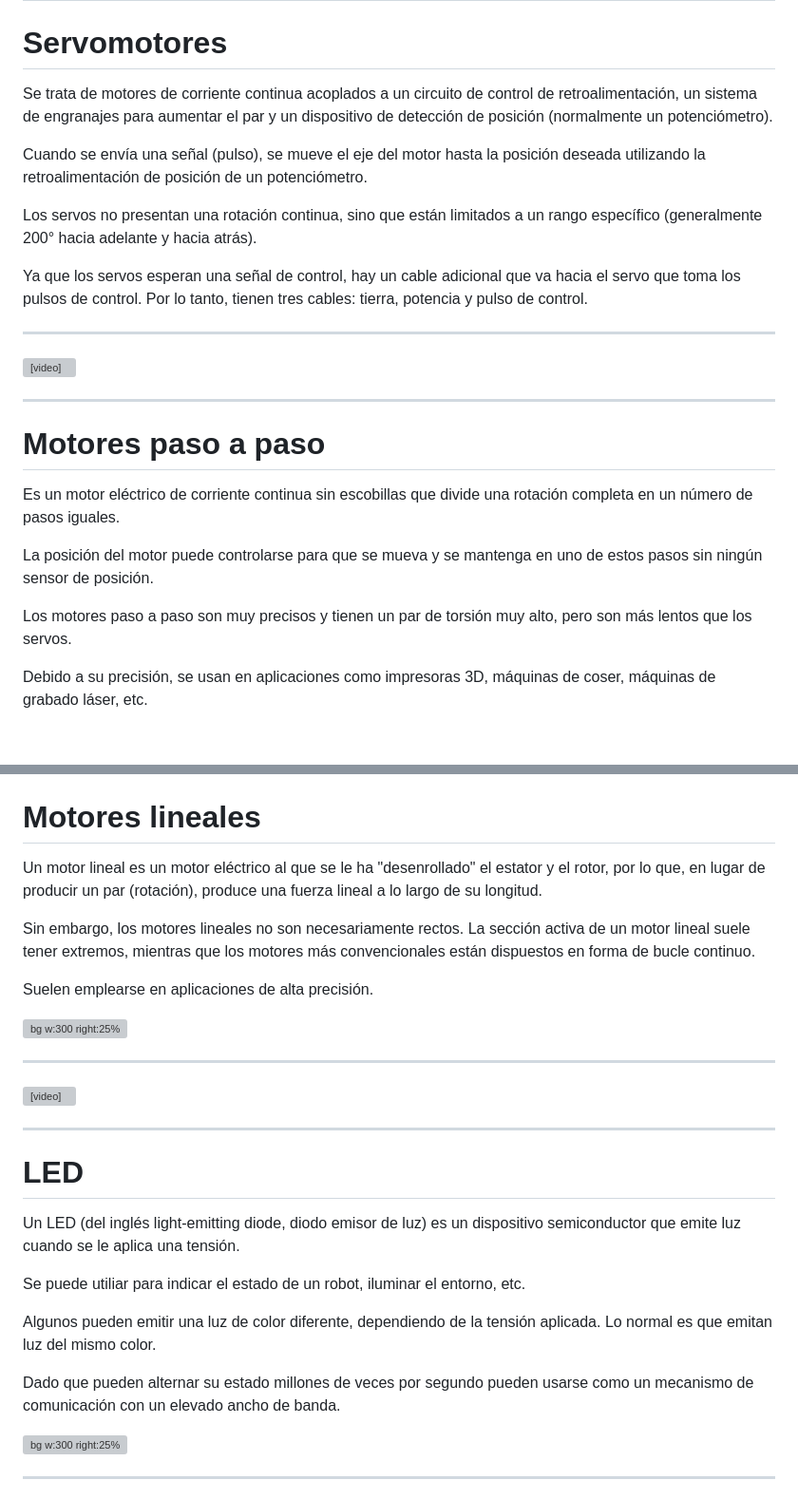
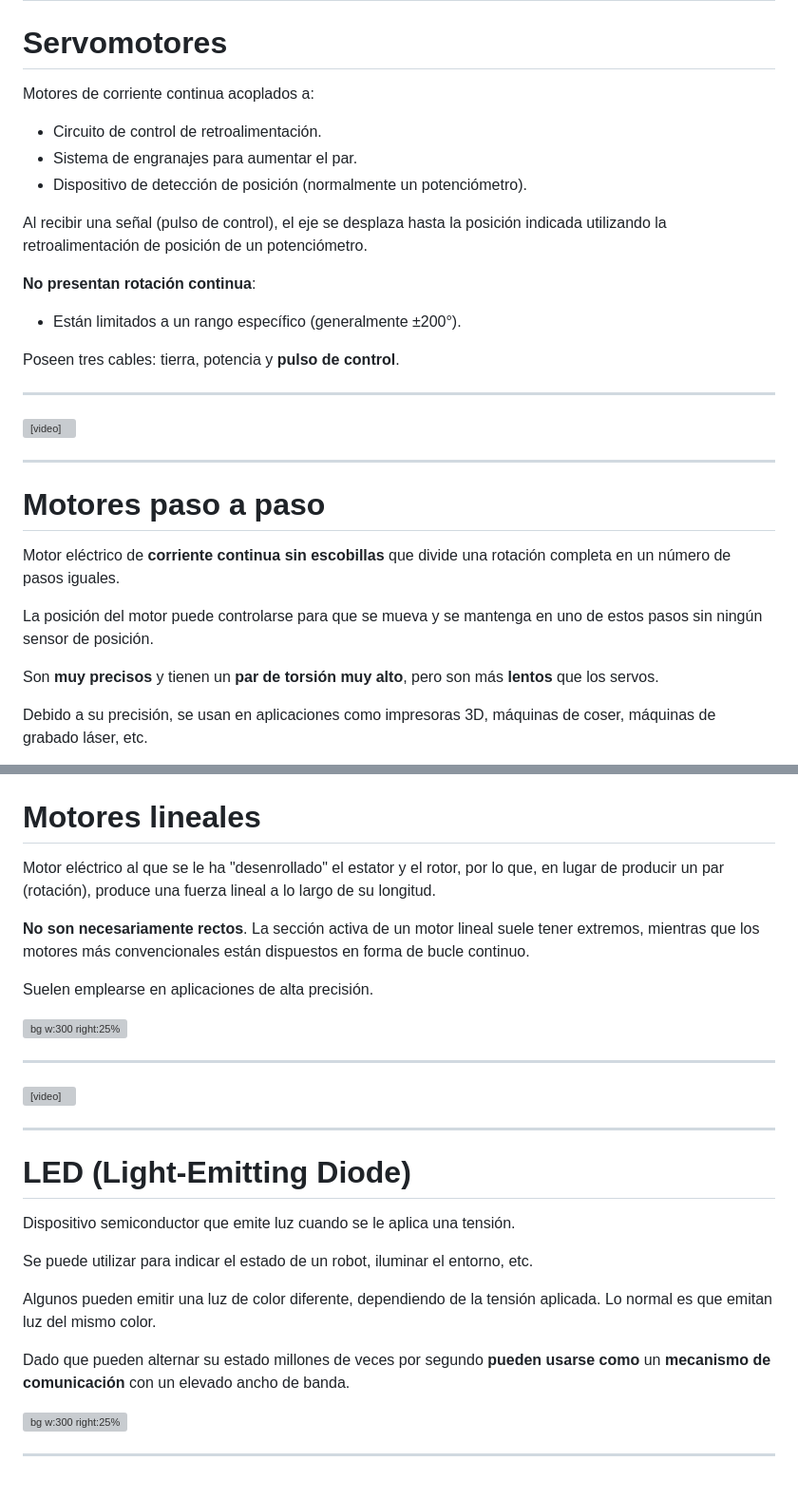
Before and after one commit to laracabrera/robotica, a Markdown page: docs/4.1. Actuación sobre el entorno.md, 2 parts joined by grey strips. Shown: that part at 95% size. GitHub-like rendering; blank space fills up the shorter version; grey boxes are pictures that could not be loaded.

```diff
--- a/docs/4.1. Actuación sobre el entorno.md
+++ b/docs/4.1. Actuación sobre el entorno.md
@@ -169,13 +180,19 @@ Los motores sin escobillas son caros debido a la complejidad de su diseño y nec
 
 # Servomotores
 
-Se trata de motores de corriente continua acoplados a un circuito de control de retroalimentación, un sistema de engranajes para aumentar el par y un dispositivo de detección de posición (normalmente un potenciómetro).
+Motores de corriente continua acoplados a:
 
-Cuando se envía una señal (pulso), se mueve el eje del motor hasta la posición deseada utilizando la retroalimentación de posición de un potenciómetro.
+- Circuito de control de retroalimentación.
+- Sistema de engranajes para aumentar el par.
+- Dispositivo de detección de posición (normalmente un potenciómetro).
 
-Los servos no presentan una rotación continua, sino que están limitados a un rango específico (generalmente 200° hacia adelante y hacia atrás).
+Al recibir una señal (pulso de control), el eje se desplaza hasta la posición indicada utilizando la retroalimentación de posición de un potenciómetro.
 
-Ya que los servos esperan una señal de control, hay un cable adicional que va hacia el servo que toma los pulsos de control. Por lo tanto, tienen tres cables: tierra, potencia y pulso de control.
+**No presentan rotación continua**:
+
+- Están limitados a un rango específico (generalmente ±200°).
+
+Poseen tres cables: tierra, potencia y **pulso de control**.
 
 ---
 
@@ -185,11 +202,11 @@ Ya que los servos esperan una señal de control, hay un cable adicional que va h
 
 # Motores paso a paso
 
-Es un motor eléctrico de corriente continua sin escobillas que divide una rotación completa en un número de pasos iguales.
+Motor eléctrico de **corriente continua sin escobillas** que divide una rotación completa en un número de pasos iguales.
 
 La posición del motor puede controlarse para que se mueva y se mantenga en uno de estos pasos sin ningún sensor de posición.
 
-Los motores paso a paso son muy precisos y tienen un par de torsión muy alto, pero son más lentos que los servos.
+Son **muy precisos** y tienen un **par de torsión muy alto**, pero son más **lentos** que los servos.
 
 Debido a su precisión, se usan en aplicaciones como impresoras 3D, máquinas de coser, máquinas de grabado láser, etc.
 
@@ -200,8 +221,8 @@ Debido a su precisión, se usan en aplicaciones como impresoras 3D, máquinas de
 # Motores lineales
 
-Un motor lineal es un motor eléctrico al que se le ha "desenrollado" el estator y el rotor, por lo que, en lugar de producir un par (rotación), produce una fuerza lineal a lo largo de su longitud.
+Motor eléctrico al que se le ha "desenrollado" el estator y el rotor, por lo que, en lugar de producir un par (rotación), produce una fuerza lineal a lo largo de su longitud.
 
-Sin embargo, los motores lineales no son necesariamente rectos. La sección activa de un motor lineal suele tener extremos, mientras que los motores más convencionales están dispuestos en forma de bucle continuo.
+**No son necesariamente rectos**. La sección activa de un motor lineal suele tener extremos, mientras que los motores más convencionales están dispuestos en forma de bucle continuo.
 
 Suelen emplearse en aplicaciones de alta precisión.
 
@@ -213,15 +234,15 @@ Suelen emplearse en aplicaciones de alta precisión.
 
 ---
 
-# LED
+# LED (Light-Emitting Diode)
 
-Un LED (del inglés light-emitting diode, diodo emisor de luz) es un dispositivo semiconductor que emite luz cuando se le aplica una tensión.
+Dispositivo semiconductor que emite luz cuando se le aplica una tensión.
 
-Se puede utiliar para indicar el estado de un robot, iluminar el entorno, etc.
+Se puede utilizar para indicar el estado de un robot, iluminar el entorno, etc.
 
 Algunos pueden emitir una luz de color diferente, dependiendo de la tensión aplicada. Lo normal es que emitan luz del mismo color.
 
-Dado que pueden alternar su estado millones de veces por segundo pueden usarse como un mecanismo de comunicación con un elevado ancho de banda.
+Dado que pueden alternar su estado millones de veces por segundo **pueden usarse como** un **mecanismo de comunicación** con un elevado ancho de banda.
 
 ![bg w:300 right:25%](https://upload.wikimedia.org/wikipedia/commons/thumb/c/cb/RBG-LED.jpg/250px-RBG-LED.jpg)
 
```
Also changed, not shown: other parts of docs/4.1. Actuación sobre el entorno.md (+62 -44 lines), img/t4/Clasificación de motores eléctricos.png (added).
